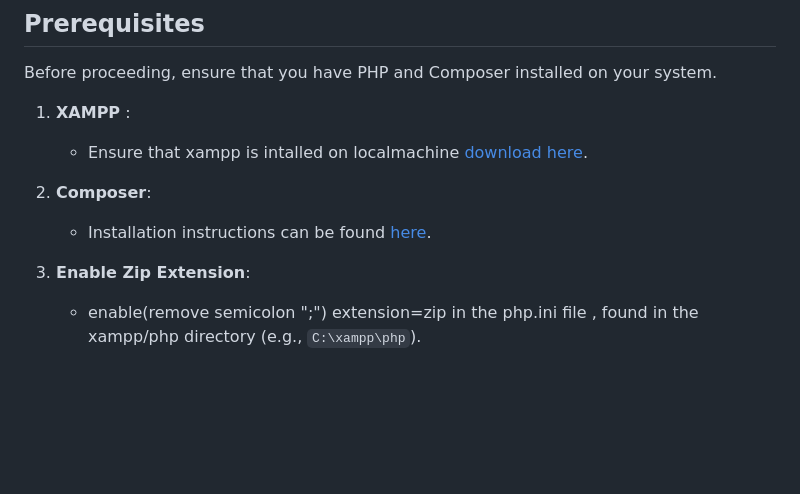
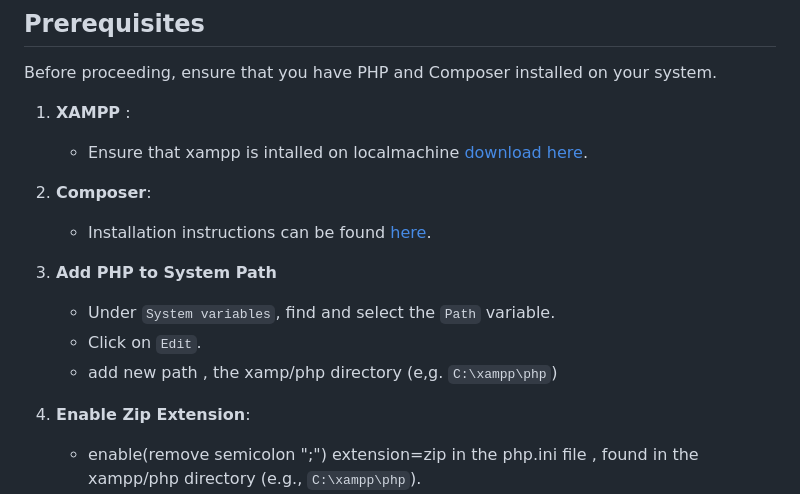
Before and after one commit to JEIT25/CSUCC-QRConnect-Streamlined-Academic-Event-Sign-in-System, a Markdown page: README.md, the part around the change. Drawn GitHub-style; blank space fills up the shorter version.

```diff
--- a/README.md
+++ b/README.md
@@ -50,6 +50,11 @@ Before proceeding, ensure that you have PHP and Composer installed on your syste
 2. **Composer**:
    - Installation instructions can be found [here](https://getcomposer.org/download/).
 
+4. **Add PHP to System Path**
+   - Under `System variables`, find and select the `Path` variable.
+   - Click on `Edit`.
+   - add new path , the xamp/php directory (e,g. ``C:\xampp\php``)
+
 3. **Enable Zip Extension**:
    - enable(remove semicolon ";") extension=zip in the php.ini file , found in the xampp/php directory (e.g., `C:\xampp\php`).
 
```
